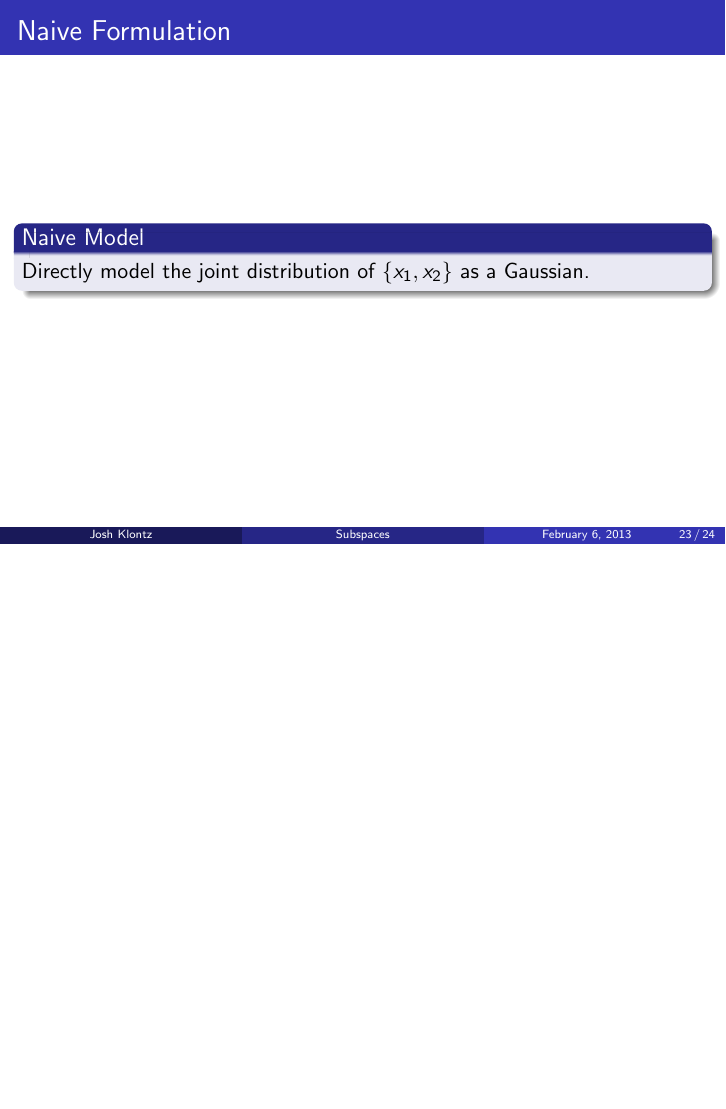
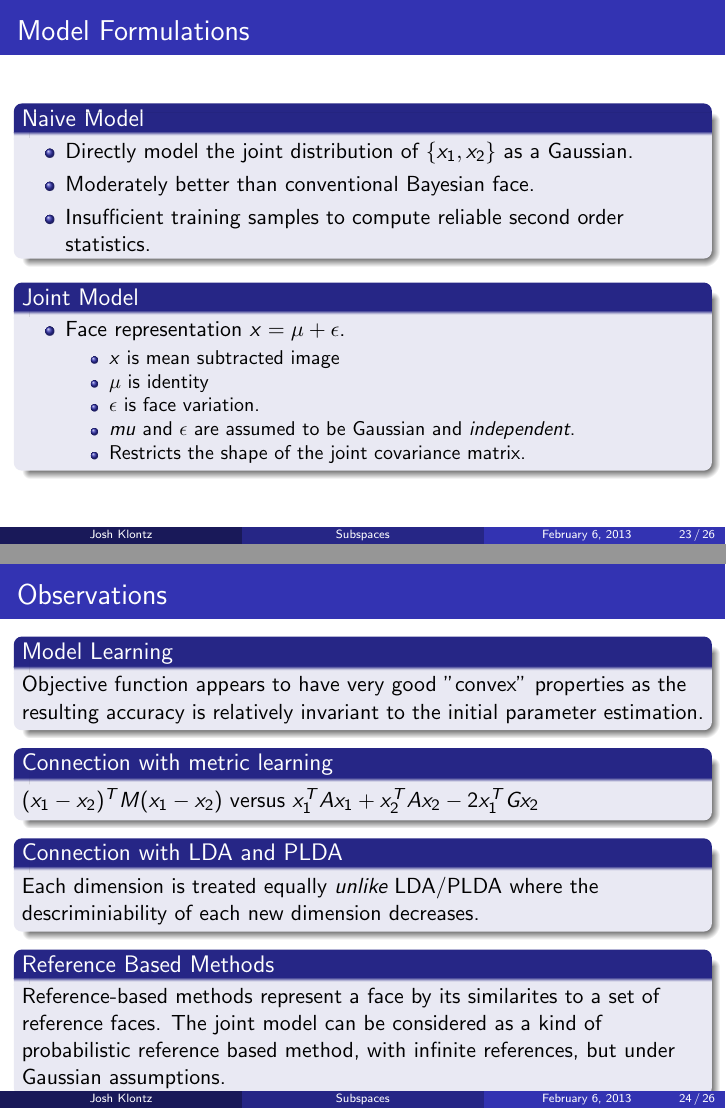
Before and after one commit to jklontz/homework, LaTeX slides (cse891/subspace/presentation.tex): page 76 of 77 before the commit and pages 81 and 85 of 87 after it, the two joined at a grey line, the shorter picture padded with empty space. Compiled offline with pdfLaTeX.

Commit message:
finished slide deck

```diff
--- a/cse891/subspace/presentation.tex
+++ b/cse891/subspace/presentation.tex
@@ -396,6 +396,5 @@ Considerably improves off-pose face recognition performance. Does not improve fr
 \end{frame}
 
 \begin{frame}
-\frametitle{Naive Formulation}
+\frametitle{Model Formulations}
 \begin{block}{Naive Model}
-Directly model the joint distribution of $\{x_1,x_2\}$ as a Gaussian.
@@ -402 +404,7 @@ Directly model the joint distribution of $\{x_1,x_2\}$ as a Gaussian.
+\item Moderately better than conventional Bayesian face.
+\pause
+\item Insufficient training samples to compute reliable second order statistics.
+\end{itemize}
 \end{block}
+\pause
+\begin{block}{Joint Model}
@@ -402,0 +414,7 @@ Directly model the joint distribution of $\{x_1,x_2\}$ as a Gaussian.
+\item $x$ is mean subtracted image
+\item $\mu$ is identity
+\item $\epsilon$ is face variation.
+\pause
+\item $mu$ and $\epsilon$ are assumed to be Gaussian and \emph{independent}.
+\pause
+\item Restricts the shape of the joint covariance matrix.
@@ -402,0 +426,18 @@ Directly model the joint distribution of $\{x_1,x_2\}$ as a Gaussian.
+\begin{frame}
+\frametitle{Observations}
+\begin{block}{Model Learning}
+Objective function appears to have very good "convex" properties as the resulting accuracy is relatively invariant to the initial parameter estimation.
+\end{block}
+\pause
+\begin{block}{Connection with metric learning}
+$(x_1-x_2)^TM(x_1-x_2)$ versus $x_1^TAx_1+x_2^TAx_2-2x_1^TGx_2$
+\end{block}
+\pause
+\begin{block}{Connection with LDA and PLDA}
+Each dimension is treated equally \emph{unlike} LDA/PLDA where the descriminiability of each new dimension decreases.
+\end{block}
+\pause
+\begin{block}{Reference Based Methods}
+Reference-based methods represent a face by its similarites to a set of reference faces. The joint model can be considered as a kind of probabilistic reference based method, with infinite references, but under Gaussian assumptions.
+\end{block}
+\end{frame}
```
Also changed, not shown: cse891/subspace/Chen13.pdf (added), cse891/subspace/presentation.tex (18 more changed lines).
